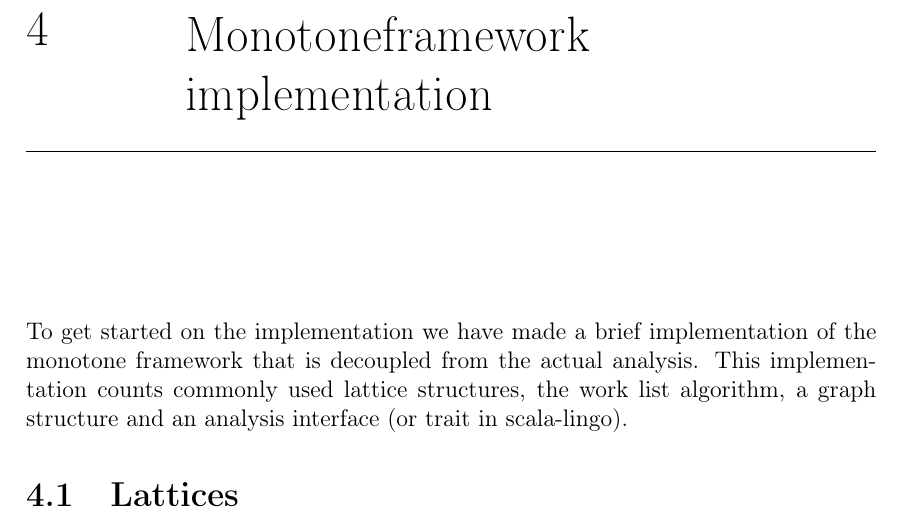
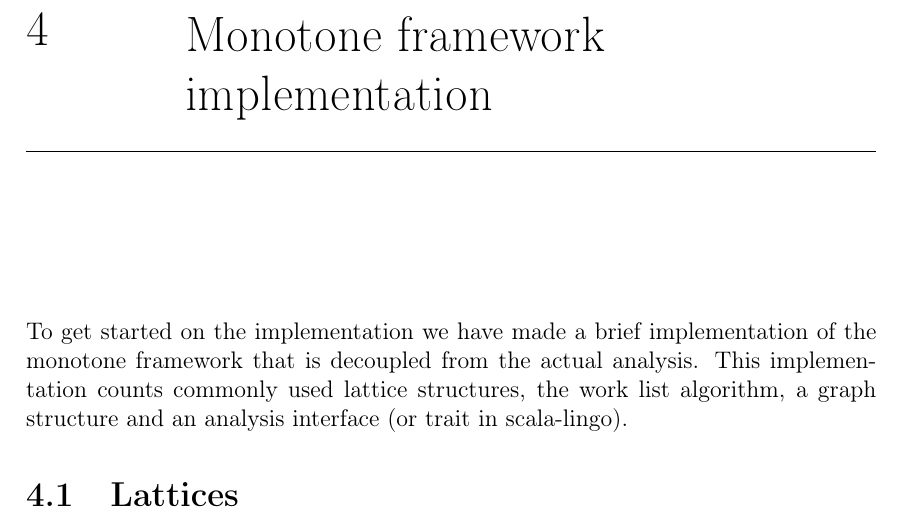
Before and after one commit to jstroem/TAPY, a LaTeX book (report/Main.tex, which reads report/Representations.tex): part of page 8 of 42, cut at the place of the change. Compiled offline with pdfLaTeX.

Commit message:
monotoneframework

```diff
--- a/report/Representations.tex
+++ b/report/Representations.tex
@@ -1,4 +1,4 @@
-\chapter{Monotoneframework implementation}
+\chapter{Monotone framework implementation}
 
 To get started on the implementation we have made a brief implementation of the monotone framework that is decoupled from the actual analysis.
 This implementation counts commonly used lattice structures, the work list algorithm, a graph structure and an analysis interface (or trait in scala-lingo).
```
